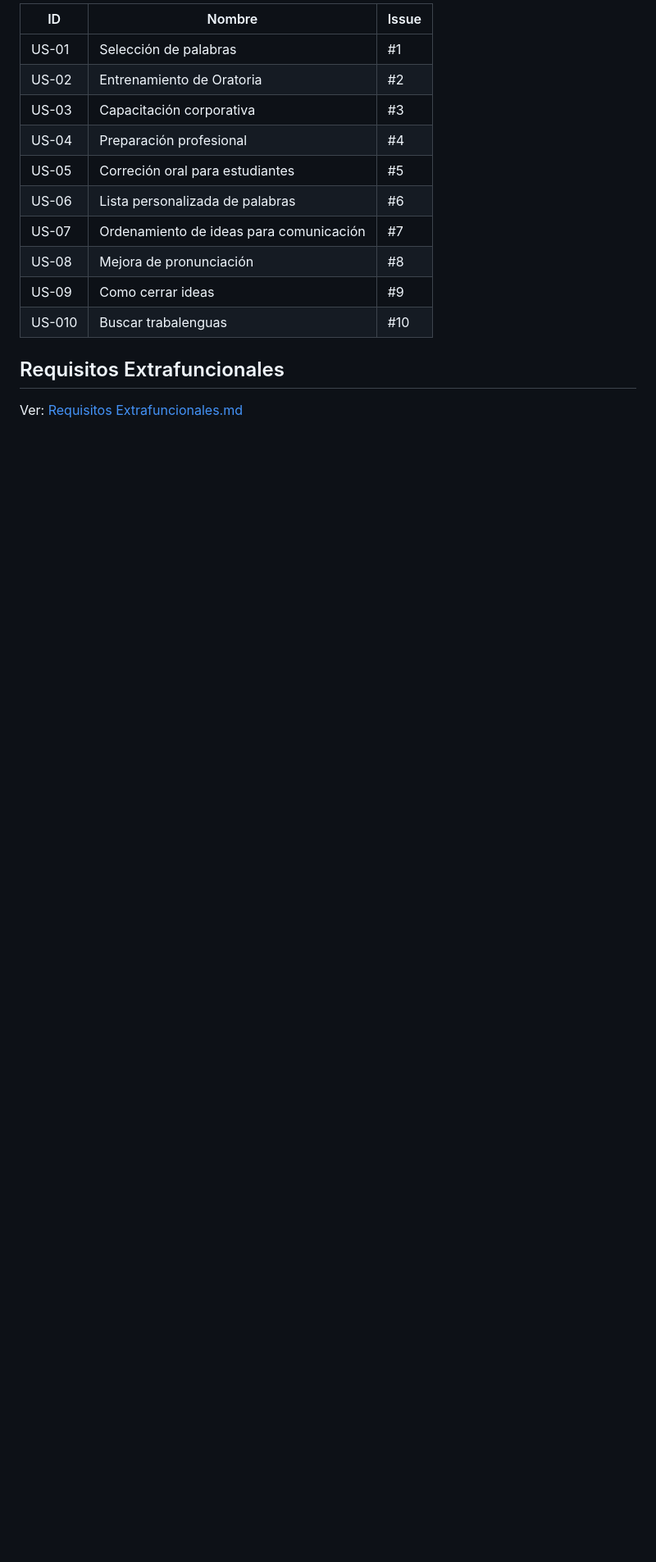
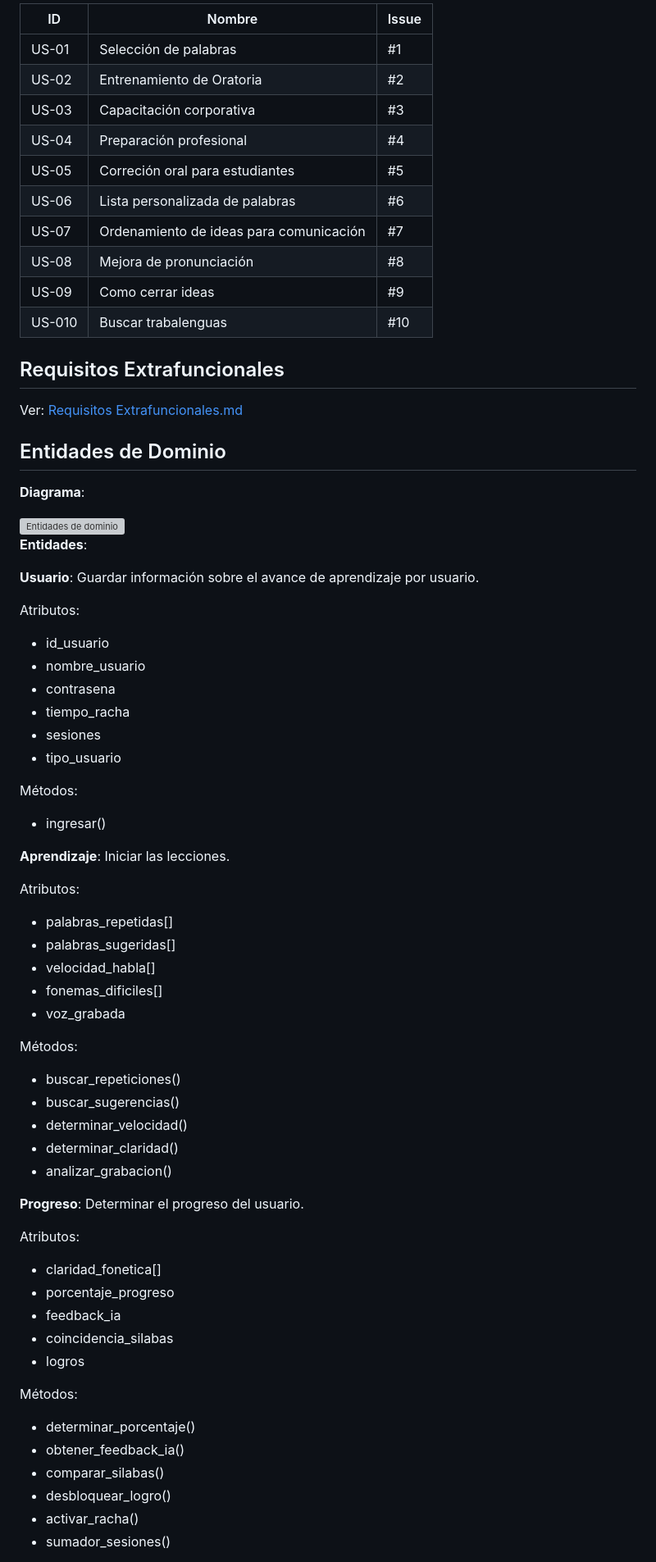
Before and after one commit to Eloratio/eloratio-Proyect, a Markdown page: README.md, the part around one of its changes. Shown at 82% size. GitHub-like rendering; blank space fills up the shorter version; grey boxes are pictures that could not be loaded.

Commit message:
Update README.md
Entidades de dominio agregadas

```diff
--- a/README.md
+++ b/README.md
@@ -41,3 +41,58 @@ Se busca entregar una experiencia de aprendizaje interactiva, progresiva, accesi
 ## Requisitos Extrafuncionales
 Ver: [Requisitos Extrafuncionales.md](./ReqExtrafuncionales.md)
 
+## Entidades de Dominio
+
+**Diagrama**:
+
+<img width="961" height="541" alt="Entidades de dominio" src="https://github.com/user-attachments/assets/6e7fe56f-a961-4c42-b88e-b913c0ab0c85" />
+
+
+**Entidades**:
+
+**Usuario**: Guardar información sobre el avance de aprendizaje por usuario.
+
+Atributos:
+- id_usuario
+- nombre_usuario
+- contrasena
+- tiempo_racha
+- sesiones
+- tipo_usuario
+
+Métodos:
+- ingresar()
+
+**Aprendizaje**: Iniciar las lecciones.
+
+Atributos:
+- palabras_repetidas[]
+- palabras_sugeridas[]
+- velocidad_habla[]
+- fonemas_dificiles[]
+- voz_grabada
+
+Métodos:
+- buscar_repeticiones()
+- buscar_sugerencias()
+- determinar_velocidad()
+- determinar_claridad()
+- analizar_grabacion()
+
+**Progreso**: Determinar el progreso del usuario.
+
+Atributos:
+- claridad_fonetica[]
+- porcentaje_progreso
+- feedback_ia
+- coincidencia_silabas
+- logros
+
+Métodos:
+- determinar_porcentaje()
+- obtener_feedback_ia()
+- comparar_silabas()
+- desbloquear_logro()
+- activar_racha()
+- sumador_sesiones()
+
```
Also changed, not shown: other parts of README.md (+15 -0 lines).
